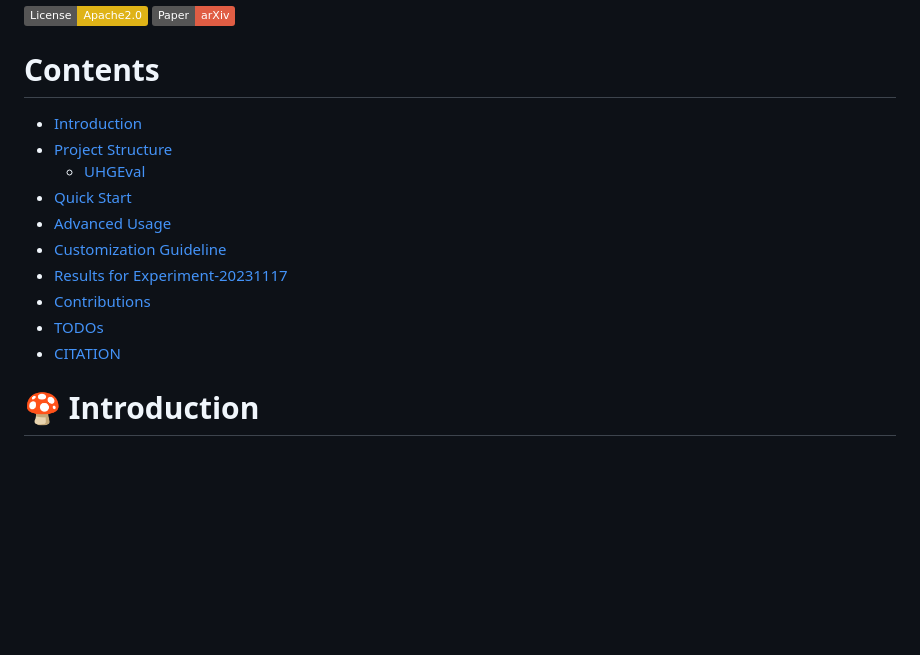
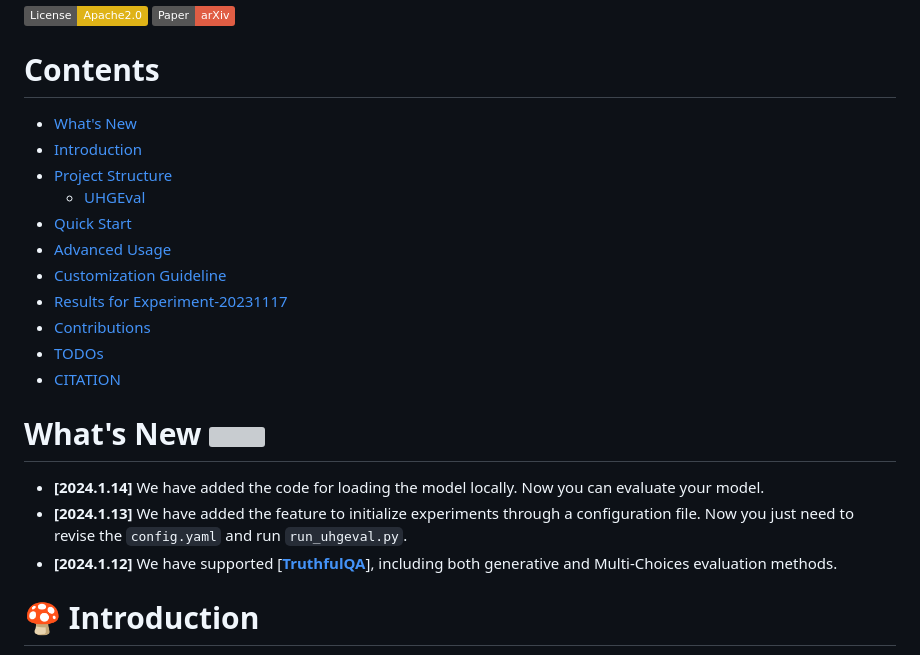
Before and after one commit to IAAR-Shanghai/UHGEval, a Markdown page: README.md, the part around the change printed below. Drawn GitHub-style; badges without logos; blank space fills up the shorter version; grey boxes are pictures that could not be loaded.

Commit message:
docs: update readme

```diff
--- a/README.md
+++ b/README.md
@@ -8,6 +8,7 @@
 </a>
 
 # Contents
+- [What's New](#what-s-new)
 - [Introduction](#introduction)
 - [Project Structure](#project-structure)
   * [UHGEval](#uhgeval)
@@ -18,7 +19,10 @@
 - [Contributions](#contributions)
 - [TODOs](#todos)
 - [CITATION](#citation)
-
+# What's New <a><img width="35" height="20" src="https://user-images.githubusercontent.com/12782558/212848161-5e783dd6-11e8-4fe0-bbba-39ffb77730be.png"></a>
+- **\[2024.1.14\]** We have added the code for loading the model locally. Now you can evaluate your model.
+- **\[2024.1.13\]**  We have added the feature to initialize experiments through a configuration file. Now you just need to revise the `config.yaml` and run `run_uhgeval.py`.
+- **\[2024.1.12\]** We have supported [**[TruthfulQA](https://github.com/sylinrl/TruthfulQA)**], including both generative and Multi-Choices evaluation methods.
 # 🍄 Introduction
 
 Benchmarking the Hallucination of Chinese Large Language Models via Unconstrained Generation
```
Also changed, not shown: other parts of README.md (+3 -3 lines), README.zh_CN.md (+6 -1 lines).
